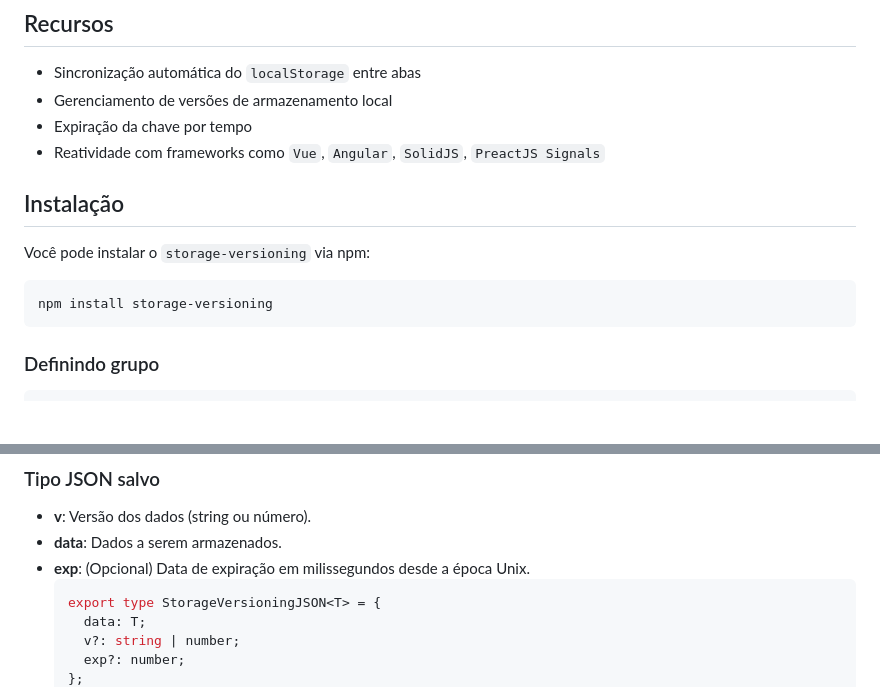
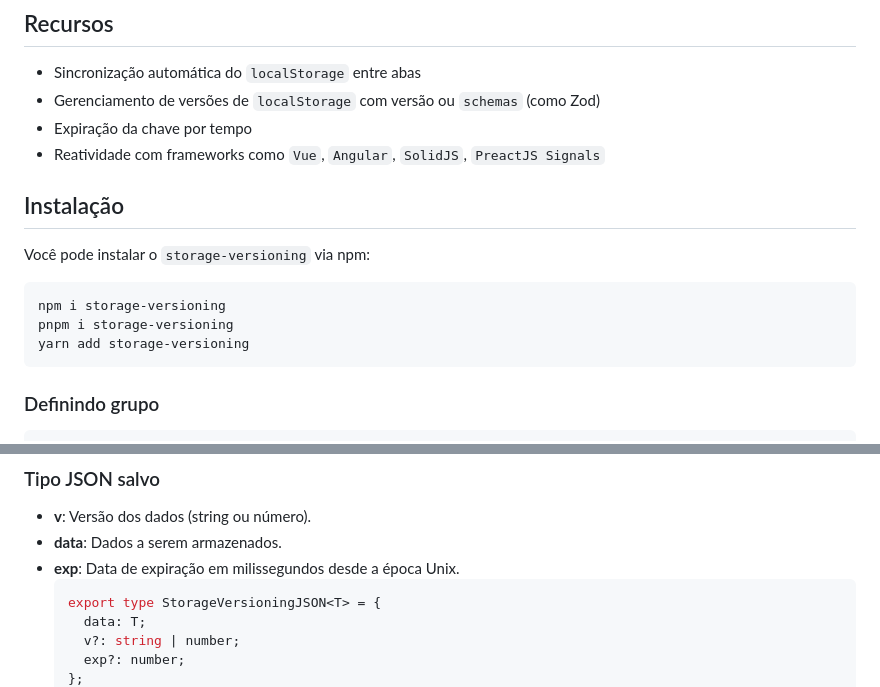
Before and after one commit to AndreiLucas123/storage-versioning, a Markdown page: README.md, 2 parts joined by grey strips. GitHub-like rendering; blank space fills up the shorter version.

Commit message:
Atualizado o README.md

````diff
--- a/README.md
+++ b/README.md
@@ -5,7 +5,7 @@
 ## Recursos
 
 - Sincronização automática do `localStorage` entre abas
-- Gerenciamento de versões de armazenamento local
+- Gerenciamento de versões de `localStorage` com versão ou `schemas` (como Zod)
 - Expiração da chave por tempo
 - Reatividade com frameworks como `Vue`, `Angular`, `SolidJS`, `PreactJS Signals`
 
@@ -14,7 +14,9 @@
 Você pode instalar o `storage-versioning` via npm:
 
 ```bash
-npm install storage-versioning
+npm i storage-versioning
+pnpm i storage-versioning
+yarn add storage-versioning
 ```
 
 ### Definindo grupo
@@ -158,7 +160,7 @@ if (!testing) {
 
 - **v**: Versão dos dados (string ou número).
 - **data**: Dados a serem armazenados.
-- **exp**: (Opcional) Data de expiração em milissegundos desde a época Unix.
+- **exp**: Data de expiração em milissegundos desde a época Unix.
   ```ts
   export type StorageVersioningJSON<T> = {
     data: T;
````
